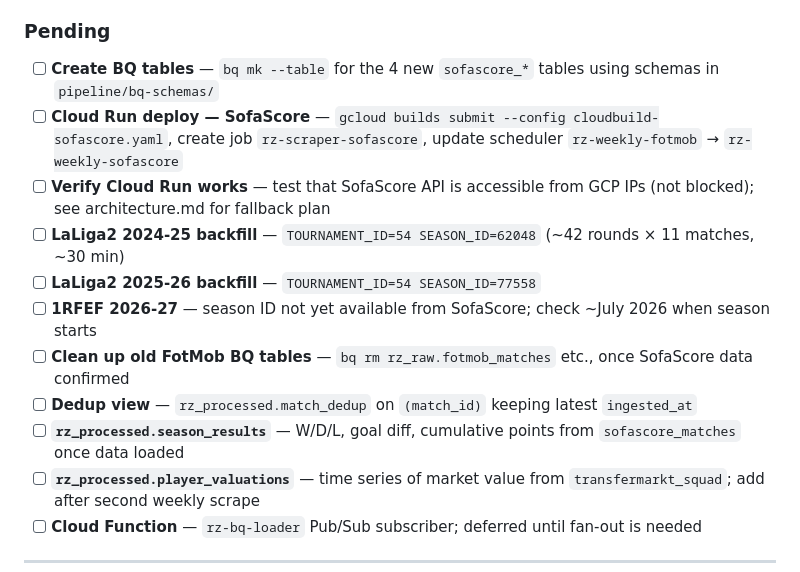
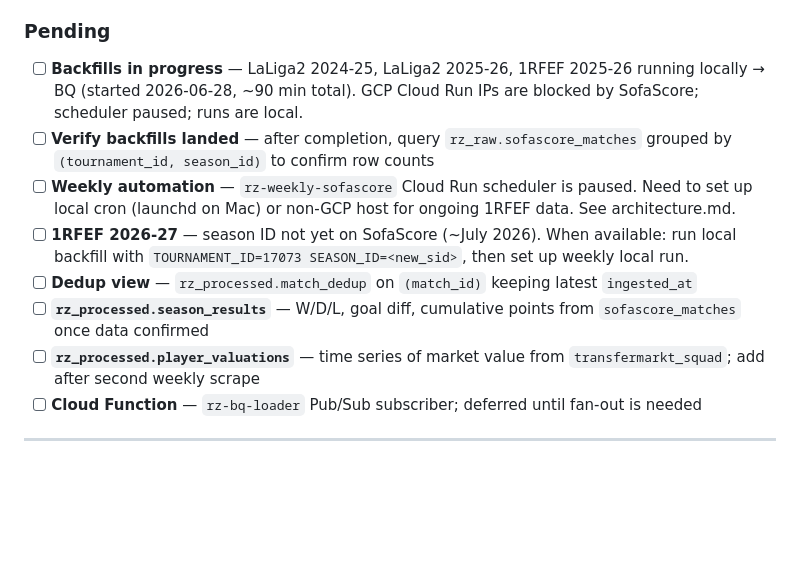
Before and after one commit to robertsoliva/Real-Zaragoza, a Markdown page: next-actions.md, the part around the change. Drawn GitHub-style; blank space fills up the shorter version.

```diff
--- a/next-actions.md
+++ b/next-actions.md
@@ -15,15 +15,12 @@ Running backlog for this repo. Not a wiki — tracks what to *build*. Move items
 - [x] **SofaScore IDs discovered** — LaLiga2=54 (SID 62048/77558), 1RFEF=17073 (SID 64430/77727), Real Zaragoza=2815 — 2026-06-28
 
 ### Pending
-- [ ] **Create BQ tables** — `bq mk --table` for the 4 new `sofascore_*` tables using schemas in `pipeline/bq-schemas/`
-- [ ] **Cloud Run deploy — SofaScore** — `gcloud builds submit --config cloudbuild-sofascore.yaml`, create job `rz-scraper-sofascore`, update scheduler `rz-weekly-fotmob` → `rz-weekly-sofascore`
-- [ ] **Verify Cloud Run works** — test that SofaScore API is accessible from GCP IPs (not blocked); see architecture.md for fallback plan
-- [ ] **LaLiga2 2024-25 backfill** — `TOURNAMENT_ID=54 SEASON_ID=62048` (~42 rounds × 11 matches, ~30 min)
-- [ ] **LaLiga2 2025-26 backfill** — `TOURNAMENT_ID=54 SEASON_ID=77558`
-- [ ] **1RFEF 2026-27** — season ID not yet available from SofaScore; check ~July 2026 when season starts
-- [ ] **Clean up old FotMob BQ tables** — `bq rm rz_raw.fotmob_matches` etc., once SofaScore data confirmed
+- [ ] **Backfills in progress** — LaLiga2 2024-25, LaLiga2 2025-26, 1RFEF 2025-26 running locally → BQ (started 2026-06-28, ~90 min total). GCP Cloud Run IPs are blocked by SofaScore; scheduler paused; runs are local.
+- [ ] **Verify backfills landed** — after completion, query `rz_raw.sofascore_matches` grouped by `(tournament_id, season_id)` to confirm row counts
+- [ ] **Weekly automation** — `rz-weekly-sofascore` Cloud Run scheduler is paused. Need to set up local cron (launchd on Mac) or non-GCP host for ongoing 1RFEF data. See architecture.md.
+- [ ] **1RFEF 2026-27** — season ID not yet on SofaScore (~July 2026). When available: run local backfill with `TOURNAMENT_ID=17073 SEASON_ID=<new_sid>`, then set up weekly local run.
 - [ ] **Dedup view** — `rz_processed.match_dedup` on `(match_id)` keeping latest `ingested_at`
-- [ ] **`rz_processed.season_results`** — W/D/L, goal diff, cumulative points from `sofascore_matches` once data loaded
+- [ ] **`rz_processed.season_results`** — W/D/L, goal diff, cumulative points from `sofascore_matches` once data confirmed
 - [ ] **`rz_processed.player_valuations`** — time series of market value from `transfermarkt_squad`; add after second weekly scrape
 - [ ] **Cloud Function** — `rz-bq-loader` Pub/Sub subscriber; deferred until fan-out is needed
 
```
Also changed, not shown: wiki/architecture.md (+17 -11 lines).
